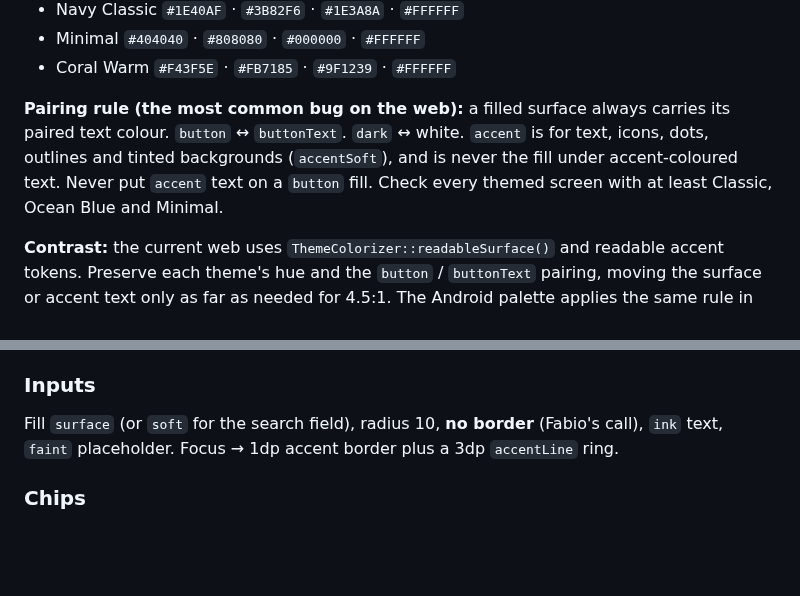
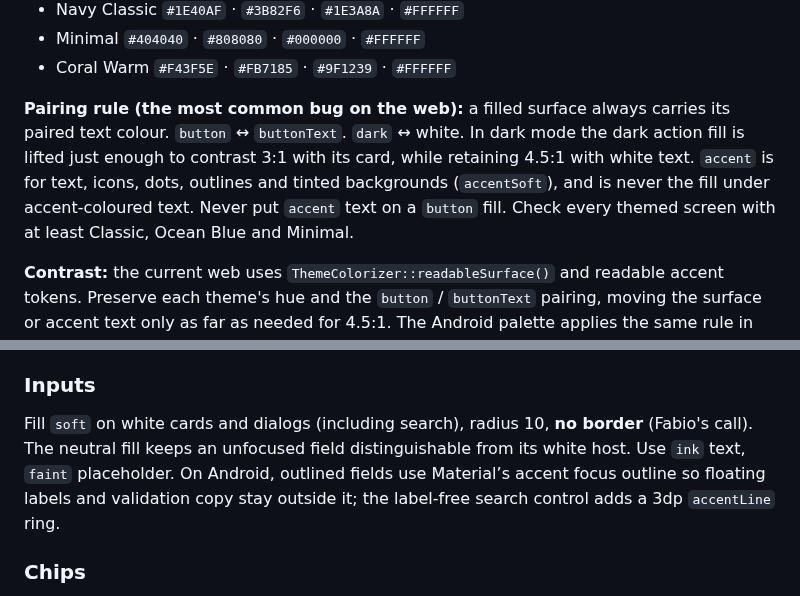
Before and after one commit to fabiodalez-dev/Pinakes-Android, a Markdown page: DESIGN.md, 2 parts joined by grey strips. Rendered like a GitHub page; blank space fills up the shorter version.

```diff
--- a/DESIGN.md
+++ b/DESIGN.md
@@ -56,7 +56,7 @@ The other themes, for testing (primary · button · secondary · button_text):
 - Minimal `#404040` · `#808080` · `#000000` · `#FFFFFF`
 - Coral Warm `#F43F5E` · `#FB7185` · `#9F1239` · `#FFFFFF`
 
-**Pairing rule (the most common bug on the web):** a filled surface always carries its paired text colour. `button` ↔ `buttonText`. `dark` ↔ white. `accent` is for text, icons, dots, outlines and tinted backgrounds (`accentSoft`), and is never the fill under accent-coloured text. Never put `accent` text on a `button` fill. Check every themed screen with at least Classic, Ocean Blue and Minimal.
+**Pairing rule (the most common bug on the web):** a filled surface always carries its paired text colour. `button` ↔ `buttonText`. `dark` ↔ white. In dark mode the dark action fill is lifted just enough to contrast 3:1 with its card, while retaining 4.5:1 with white text. `accent` is for text, icons, dots, outlines and tinted backgrounds (`accentSoft`), and is never the fill under accent-coloured text. Never put `accent` text on a `button` fill. Check every themed screen with at least Classic, Ocean Blue and Minimal.
 
 **Contrast:** the current web uses `ThemeColorizer::readableSurface()` and readable accent tokens. Preserve each theme's hue and the `button` / `buttonText` pairing, moving the surface or accent text only as far as needed for 4.5:1. The Android palette applies the same rule in sRGB; raw `primary` remains the source for washes, rules and cover tints. This supersedes the earlier instruction to retain inaccessible light-button/white-text pairs.
 
@@ -148,7 +148,7 @@ Grid: 2 columns on phones, 28 vertical / 14 horizontal gap. An optional list vie
 - **Chip link** (Cerca su, Condividi): transparent, 1dp `line2`, 13sp `ink`, fully round, 5×11. Pressed → accent border and text.
 
 ### Inputs
-Fill `surface` (or `soft` for the search field), radius 10, **no border** (Fabio's call), `ink` text, `faint` placeholder. Focus → 1dp accent border plus a 3dp `accentLine` ring.
+Fill `soft` on white cards and dialogs (including search), radius 10, **no border** (Fabio's call). The neutral fill keeps an unfocused field distinguishable from its white host. Use `ink` text, `faint` placeholder. On Android, outlined fields use Material’s accent focus outline so floating labels and validation copy stay outside it; the label-free search control adds a 3dp `accentLine` ring.
 
 ### Chips
 - Author chip: white pill, 1dp `line`, a 24dp circle with the initials (`accentSoft` fill, `accentStrong` text, 11/700), the name 14/500. Roles other than author follow the name: "· Traduttore".
```
Also changed, not shown: README.md (+2 -2 lines), STATUS.md (+2 -2 lines), docs/screenshots/login.png, 14 other files.
